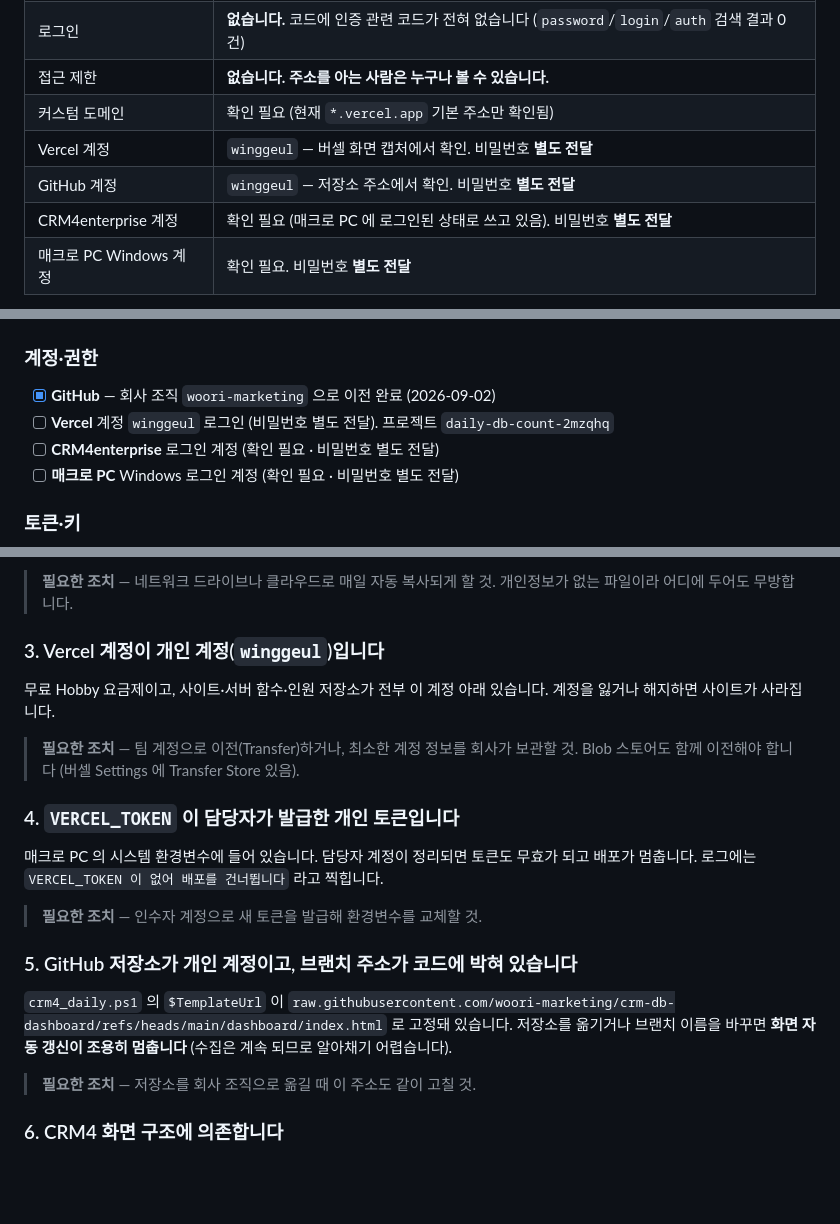
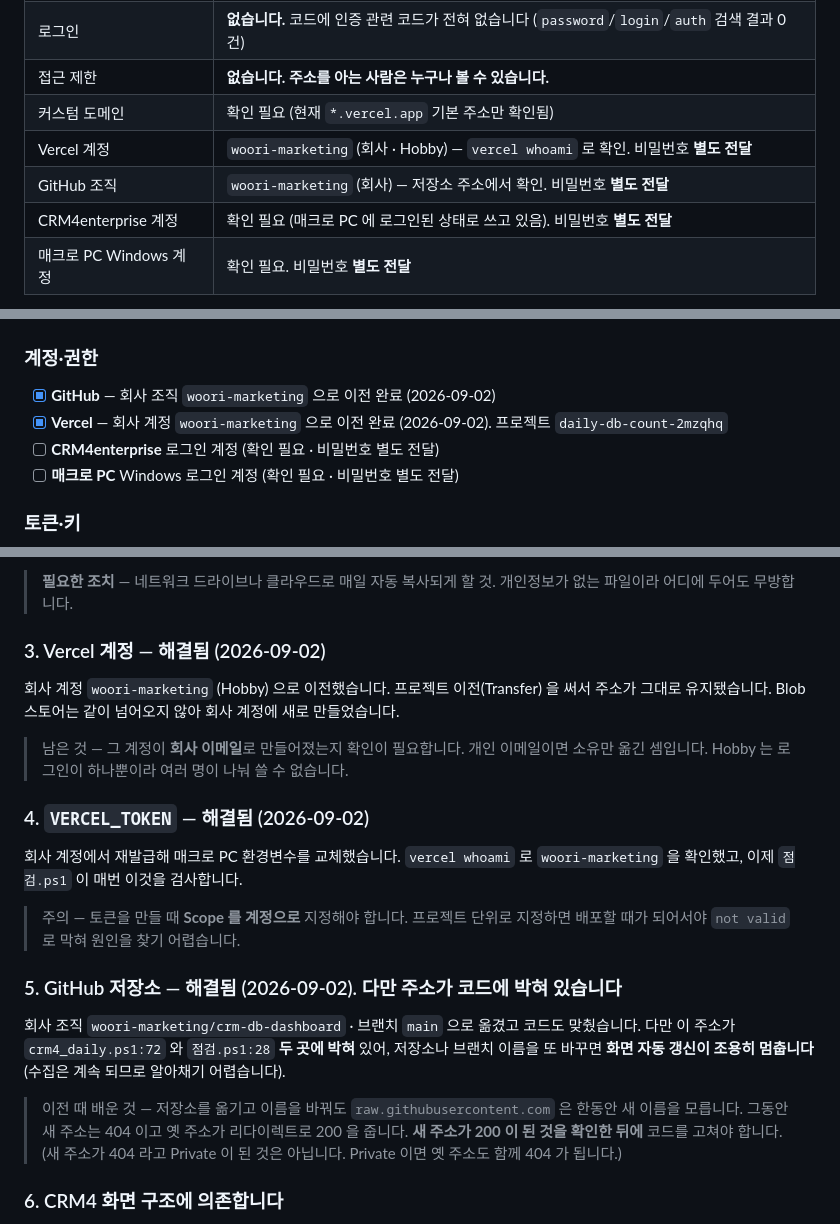
Before and after one commit to winggeul/claude-code, a Markdown page: docs/인수인계.md, 3 parts joined by grey strips. Rendered like a GitHub page; blank space fills up the shorter version.

```diff
--- a/docs/인수인계.md
+++ b/docs/인수인계.md
@@ -134,8 +134,8 @@ run.lock           수집 중 표시
 | 로그인 | **없습니다.** 코드에 인증 관련 코드가 전혀 없습니다 (`password`/`login`/`auth` 검색 결과 0건) |
 | 접근 제한 | **없습니다. 주소를 아는 사람은 누구나 볼 수 있습니다.** |
 | 커스텀 도메인 | 확인 필요 (현재 `*.vercel.app` 기본 주소만 확인됨) |
-| Vercel 계정 | `winggeul` — 버셀 화면 캡처에서 확인. 비밀번호 **별도 전달** |
-| GitHub 계정 | `winggeul` — 저장소 주소에서 확인. 비밀번호 **별도 전달** |
+| Vercel 계정 | `woori-marketing` (회사 · Hobby) — `vercel whoami` 로 확인. 비밀번호 **별도 전달** |
+| GitHub 조직 | `woori-marketing` (회사) — 저장소 주소에서 확인. 비밀번호 **별도 전달** |
 | CRM4enterprise 계정 | 확인 필요 (매크로 PC 에 로그인된 상태로 쓰고 있음). 비밀번호 **별도 전달** |
 | 매크로 PC Windows 계정 | 확인 필요. 비밀번호 **별도 전달** |
 
@@ -372,7 +372,7 @@ powershell -ExecutionPolicy Bypass -File .\crm4_daily.ps1 -Start 2026-09-01 -Bac
 ### 계정·권한
 
 - [x] **GitHub** — 회사 조직 `woori-marketing` 으로 이전 완료 (2026-09-02)
-- [ ] **Vercel** 계정 `winggeul` 로그인 (비밀번호 별도 전달). 프로젝트 `daily-db-count-2mzqhq`
+- [x] **Vercel** — 회사 계정 `woori-marketing` 으로 이전 완료 (2026-09-02). 프로젝트 `daily-db-count-2mzqhq`
 - [ ] **CRM4enterprise** 로그인 계정 (확인 필요 · 비밀번호 별도 전달)
 - [ ] **매크로 PC** Windows 로그인 계정 (확인 필요 · 비밀번호 별도 전달)
 
@@ -428,29 +428,33 @@ powershell -ExecutionPolicy Bypass -File .\crm4_daily.ps1 -Start 2026-09-01 -Bac
 > **필요한 조치** — 네트워크 드라이브나 클라우드로 매일 자동 복사되게 할 것.
 > 개인정보가 없는 파일이라 어디에 두어도 무방합니다.
 
-### 3. Vercel 계정이 개인 계정(`winggeul`)입니다
+### 3. Vercel 계정 — 해결됨 (2026-09-02)
 
-무료 Hobby 요금제이고, 사이트·서버 함수·인원 저장소가 전부 이 계정 아래 있습니다.
-계정을 잃거나 해지하면 사이트가 사라집니다.
+회사 계정 `woori-marketing` (Hobby) 으로 이전했습니다. 프로젝트 이전(Transfer) 을 써서
+주소가 그대로 유지됐습니다. Blob 스토어는 같이 넘어오지 않아 회사 계정에 새로 만들었습니다.
 
-> **필요한 조치** — 팀 계정으로 이전(Transfer)하거나, 최소한 계정 정보를 회사가
-> 보관할 것. Blob 스토어도 함께 이전해야 합니다 (버셀 Settings 에 Transfer Store 있음).
+> 남은 것 — 그 계정이 **회사 이메일**로 만들어졌는지 확인이 필요합니다. 개인 이메일이면
+> 소유만 옮긴 셈입니다. Hobby 는 로그인이 하나뿐이라 여러 명이 나눠 쓸 수 없습니다.
 
-### 4. `VERCEL_TOKEN` 이 담당자가 발급한 개인 토큰입니다
+### 4. `VERCEL_TOKEN` — 해결됨 (2026-09-02)
 
-매크로 PC 의 시스템 환경변수에 들어 있습니다. 담당자 계정이 정리되면 토큰도 무효가 되고
-배포가 멈춥니다. 로그에는 `VERCEL_TOKEN 이 없어 배포를 건너뜁니다` 라고 찍힙니다.
+회사 계정에서 재발급해 매크로 PC 환경변수를 교체했습니다. `vercel whoami` 로
+`woori-marketing` 을 확인했고, 이제 `점검.ps1` 이 매번 이것을 검사합니다.
 
-> **필요한 조치** — 인수자 계정으로 새 토큰을 발급해 환경변수를 교체할 것.
+> 주의 — 토큰을 만들 때 **Scope 를 계정으로** 지정해야 합니다. 프로젝트 단위로 지정하면
+> 배포할 때가 되어서야 `not valid` 로 막혀 원인을 찾기 어렵습니다.
 
-### 5. GitHub 저장소가 개인 계정이고, 브랜치 주소가 코드에 박혀 있습니다
+### 5. GitHub 저장소 — 해결됨 (2026-09-02). 다만 주소가 코드에 박혀 있습니다
 
-`crm4_daily.ps1` 의 `$TemplateUrl` 이
-`raw.githubusercontent.com/woori-marketing/crm-db-dashboard/refs/heads/main/dashboard/index.html`
-로 고정돼 있습니다. 저장소를 옮기거나 브랜치 이름을 바꾸면 **화면 자동 갱신이 조용히
-멈춥니다** (수집은 계속 되므로 알아채기 어렵습니다).
+회사 조직 `woori-marketing/crm-db-dashboard` · 브랜치 `main` 으로 옮겼고 코드도 맞췄습니다.
+다만 이 주소가 `crm4_daily.ps1:72` 와 `점검.ps1:28` **두 곳에 박혀** 있어, 저장소나
+브랜치 이름을 또 바꾸면 **화면 자동 갱신이 조용히 멈춥니다** (수집은 계속 되므로
+알아채기 어렵습니다).
 
-> **필요한 조치** — 저장소를 회사 조직으로 옮길 때 이 주소도 같이 고칠 것.
+> 이전 때 배운 것 — 저장소를 옮기고 이름을 바꿔도 `raw.githubusercontent.com` 은 한동안
+> 새 이름을 모릅니다. 그동안 새 주소는 404 이고 옛 주소가 리다이렉트로 200 을 줍니다.
+> **새 주소가 200 이 된 것을 확인한 뒤에** 코드를 고쳐야 합니다. (새 주소가 404 라고
+> Private 이 된 것은 아닙니다. Private 이면 옛 주소도 함께 404 가 됩니다.)
 
 ### 6. CRM4 화면 구조에 의존합니다
 
```
Also changed, not shown: docs/이전완료_정리.md (added, +280 -0 lines).
